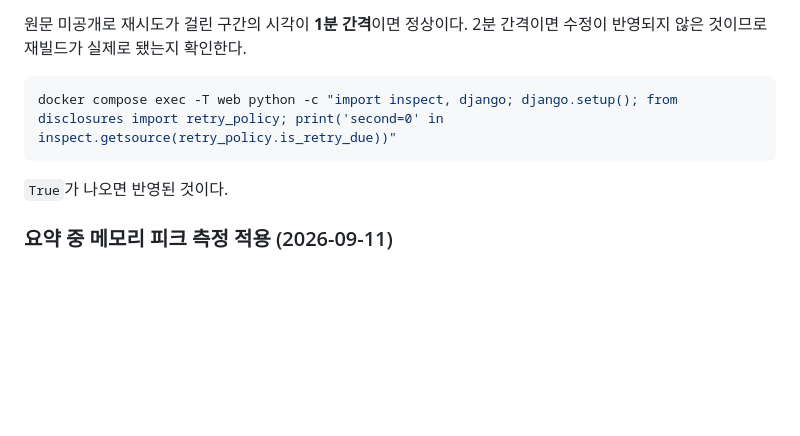
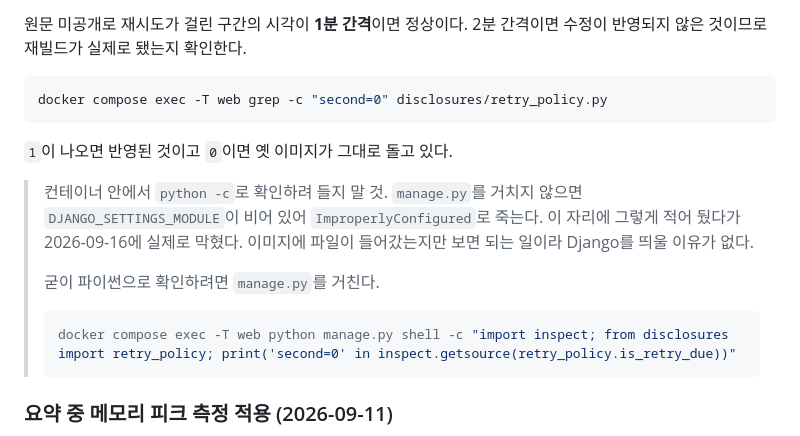
Before and after one commit to sonnyseokjun/DART-project, a Markdown page: docs/RUNBOOK.md, the part around the change. GitHub-like rendering; blank space fills up the shorter version.

Commit message:
문서: RUNBOOK의 반영 확인 명령이 동작하지 않던 것을 고친다
이슈 #38에서 넣은 확인 절차가 서버에서 ImproperlyConfigured로 죽었다.
컨테이너 안에서 python -c로 django.setup()을 부르면 DJANGO_SETTINGS_MODULE이
비어 있어 설정을 찾지 못한다. manage.py가 그 값을 넣어 주는데 그것을 거치지
않았다.

로컬에서 검증할 때는 앞에 DJANGO_SETTINGS_MODULE=config.settings를 붙여 돌려
놓고, 문서에 옮기면서 그 부분을 빠뜨렸다. 검증한 명령과 문서에 적은 명령이
서로 달랐다.

이미지에 파일이 들어갔는지만 보면 되는 일이라 Django를 띄울 이유가 없다.
grep으로 바꾸고, 굳이 파이썬으로 볼 때를 위해 manage.py shell -c 형태를
덧붙였다. 같은 함정을 다시 밟지 않도록 경위를 인용문으로 남겼다.

Refs #38

Co-Authored-By: Claude Opus 5 <noreply@anthropic.com>

````diff
--- a/docs/RUNBOOK.md
+++ b/docs/RUNBOOK.md
@@ -420,10 +420,21 @@ grep '메모리 최저 가용' /var/log/dart/pipeline.log | tail -20
 수정이 반영되지 않은 것이므로 재빌드가 실제로 됐는지 확인한다.
 
 ```bash
-docker compose exec -T web python -c "import inspect, django; django.setup(); from disclosures import retry_policy; print('second=0' in inspect.getsource(retry_policy.is_retry_due))"
+docker compose exec -T web grep -c "second=0" disclosures/retry_policy.py
 ```
 
-`True`가 나오면 반영된 것이다.
+`1`이 나오면 반영된 것이고 `0`이면 옛 이미지가 그대로 돌고 있다.
+
+> 컨테이너 안에서 `python -c`로 확인하려 들지 말 것. `manage.py`를 거치지 않으면
+> `DJANGO_SETTINGS_MODULE`이 비어 있어 `ImproperlyConfigured`로 죽는다. 이 자리에
+> 그렇게 적어 뒀다가 2026-09-16에 실제로 막혔다. 이미지에 파일이 들어갔는지만 보면
+> 되는 일이라 Django를 띄울 이유가 없다.
+>
+> 굳이 파이썬으로 확인하려면 `manage.py`를 거친다.
+>
+> ```bash
+> docker compose exec -T web python manage.py shell -c "import inspect; from disclosures import retry_policy; print('second=0' in inspect.getsource(retry_policy.is_retry_due))"
+> ```
 
 ### 요약 중 메모리 피크 측정 적용 (2026-09-11)
 
````
